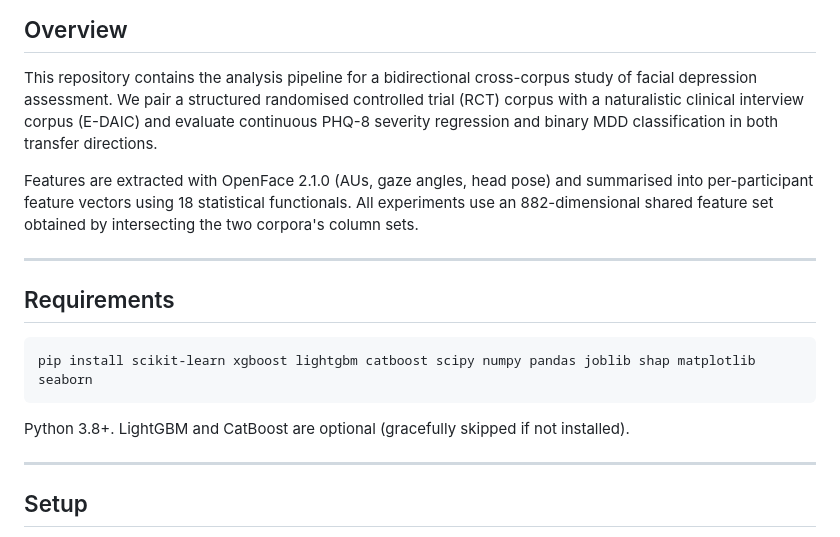
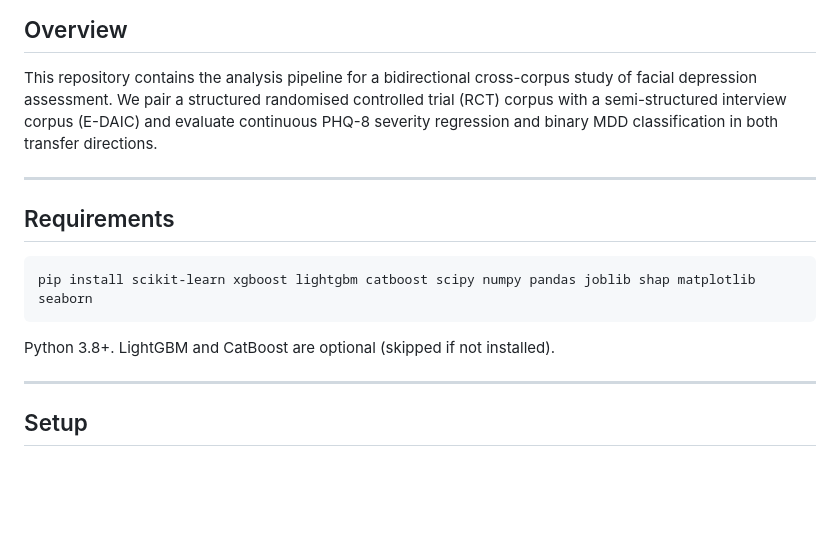
Before and after one commit to MishaSadeghi/cross-corpus-facial-depression, a Markdown page: README.md, the part around one of its changes. Rendered like a GitHub page; blank space fills up the shorter version.

````diff
--- a/README.md
+++ b/README.md
@@ -10,12 +10,8 @@ Code for the paper:
 
 This repository contains the analysis pipeline for a bidirectional cross-corpus study of
 facial depression assessment. We pair a structured randomised controlled trial (RCT)
-corpus with a naturalistic clinical interview corpus (E-DAIC) and evaluate
+corpus with a semi-structured interview corpus (E-DAIC) and evaluate
 continuous PHQ-8 severity regression and binary MDD classification in both transfer directions.
-
-Features are extracted with OpenFace 2.1.0 (AUs, gaze angles, head pose) and summarised
-into per-participant feature vectors using 18 statistical functionals. All experiments use
-an 882-dimensional shared feature set obtained by intersecting the two corpora's column sets.
 
 ---
 
@@ -25,7 +21,7 @@ an 882-dimensional shared feature set obtained by intersecting the two corpora's
 pip install scikit-learn xgboost lightgbm catboost scipy numpy pandas joblib shap matplotlib seaborn
 ```
 
-Python 3.8+. LightGBM and CatBoost are optional (gracefully skipped if not installed).
+Python 3.8+. LightGBM and CatBoost are optional (skipped if not installed).
 
 ---
 
````
Also changed, not shown: other parts of README.md (+14 -22 lines).
